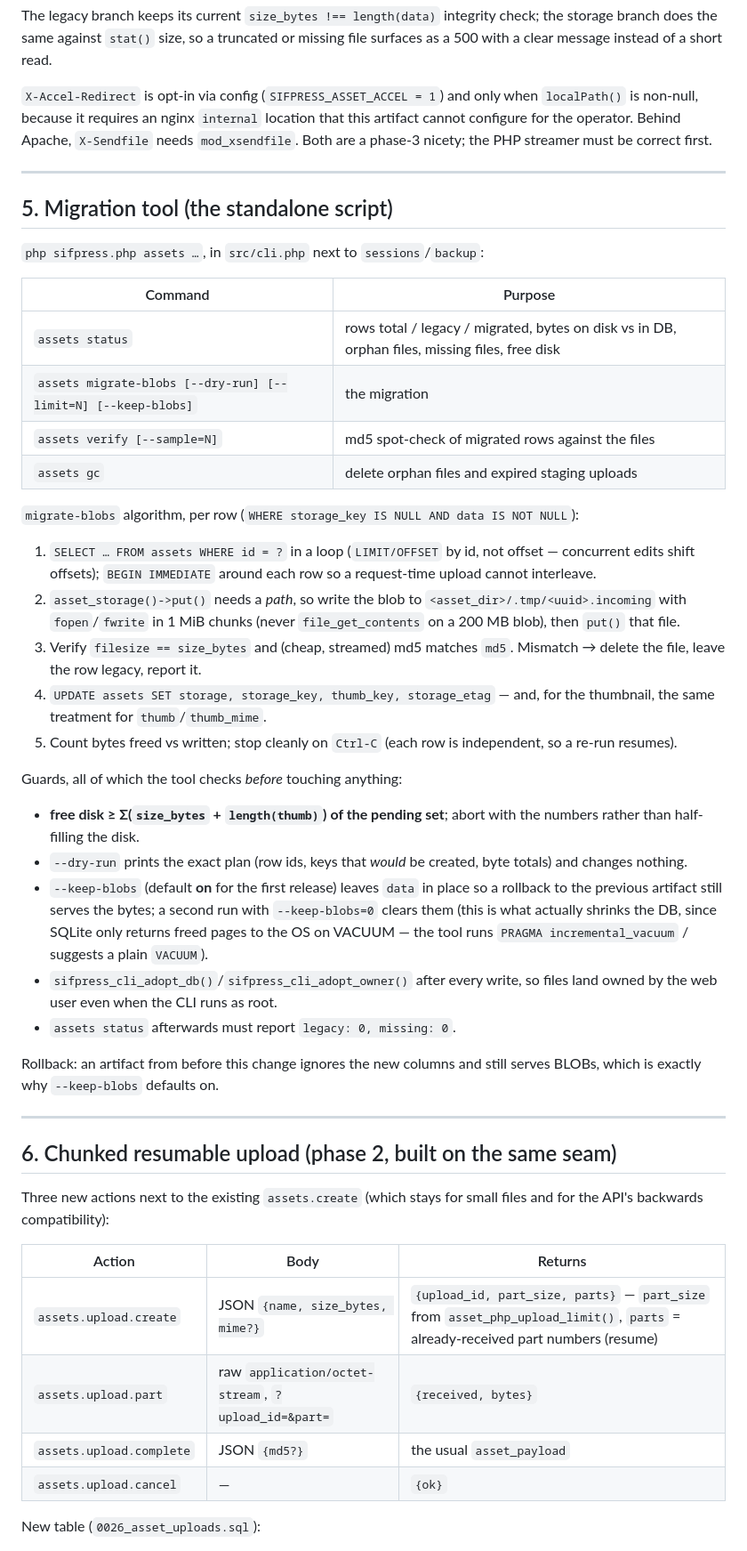
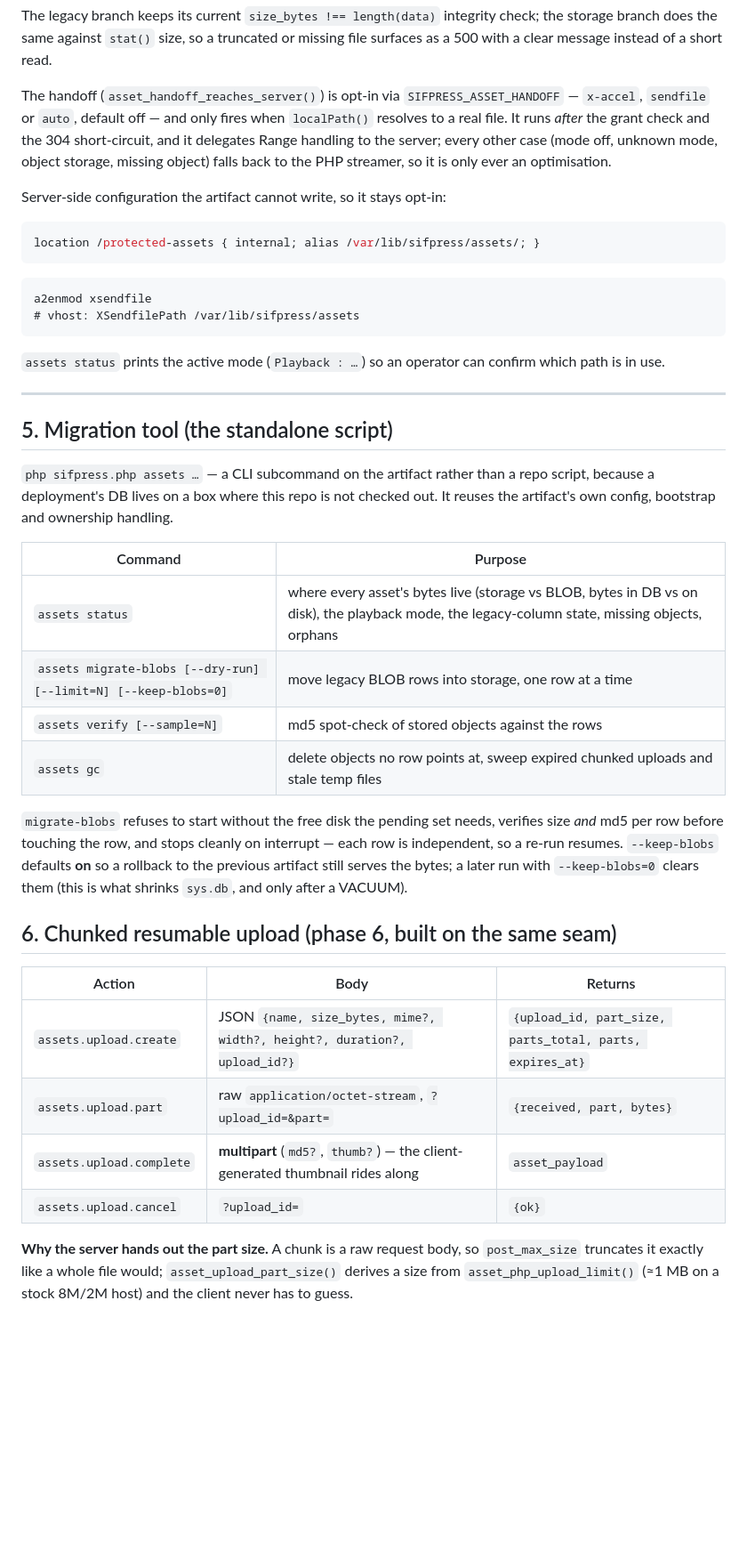
Before and after one commit to liyu1981/sifpress, a Markdown page: plan/asset-storage-plan.md, the part around one of its changes. Shown at 89% size. Rendered like a GitHub page; blank space fills up the shorter version.

````diff
--- a/plan/asset-storage-plan.md
+++ b/plan/asset-storage-plan.md
@@ -177,71 +216,61 @@ check; the storage branch does the same against `stat()` size, so a truncated
 or missing file surfaces as a 500 with a clear message instead of a short
 read.
 
-`X-Accel-Redirect` is opt-in via config (`SIFPRESS_ASSET_ACCEL = 1`) and only
-when `localPath()` is non-null, because it requires an nginx `internal`
-location that this artifact cannot configure for the operator. Behind Apache,
-`X-Sendfile` needs `mod_xsendfile`. Both are a phase-3 nicety; the PHP streamer
-must be correct first.
+The handoff (`asset_handoff_reaches_server()`) is opt-in via
+`SIFPRESS_ASSET_HANDOFF` — `x-accel`, `sendfile` or `auto`, default off — and only
+fires when `localPath()` resolves to a real file. It runs *after* the grant check
+and the 304 short-circuit, and it delegates Range handling to the server; every
+other case (mode off, unknown mode, object storage, missing object) falls back to
+the PHP streamer, so it is only ever an optimisation.
+
+Server-side configuration the artifact cannot write, so it stays opt-in:
+
+```nginx
+location /protected-assets { internal; alias /var/lib/sifpress/assets/; }
+```
+
+```apache
+a2enmod xsendfile
+# vhost: XSendfilePath /var/lib/sifpress/assets
+```
+
+`assets status` prints the active mode (`Playback : …`) so an operator can
+confirm which path is in use.
 
 ---
 
 ## 5. Migration tool (the standalone script)
 
-`php sifpress.php assets …`, in `src/cli.php` next to `sessions`/`backup`:
+`php sifpress.php assets …` — a CLI subcommand on the artifact rather than a
+repo script, because a deployment's DB lives on a box where this repo is not
+checked out. It reuses the artifact's own config, bootstrap and ownership
+handling.
 
 | Command | Purpose |
 |---|---|
-| `assets status` | rows total / legacy / migrated, bytes on disk vs in DB, orphan files, missing files, free disk |
-| `assets migrate-blobs [--dry-run] [--limit=N] [--keep-blobs]` | the migration |
-| `assets verify [--sample=N]` | md5 spot-check of migrated rows against the files |
-| `assets gc` | delete orphan files and expired staging uploads |
+| `assets status` | where every asset's bytes live (storage vs BLOB, bytes in DB vs on disk), the playback mode, the legacy-column state, missing objects, orphans |
+| `assets migrate-blobs [--dry-run] [--limit=N] [--keep-blobs=0]` | move legacy BLOB rows into storage, one row at a time |
+| `assets verify [--sample=N]` | md5 spot-check of stored objects against the rows |
+| `assets gc` | delete objects no row points at, sweep expired chunked uploads and stale temp files |
 
-`migrate-blobs` algorithm, per row (`WHERE storage_key IS NULL AND data IS NOT NULL`):
+`migrate-blobs` refuses to start without the free disk the pending set needs,
+verifies size *and* md5 per row before touching the row, and stops cleanly on
+interrupt — each row is independent, so a re-run resumes. `--keep-blobs` defaults
+**on** so a rollback to the previous artifact still serves the bytes; a later run
+with `--keep-blobs=0` clears them (this is what shrinks `sys.db`, and only after
+a VACUUM).
 
-1. `SELECT … FROM assets WHERE id = ?` in a loop (`LIMIT/OFFSET` by id, not
-   offset — concurrent edits shift offsets); `BEGIN IMMEDIATE` around each row
-   so a request-time upload cannot interleave.
-2. `asset_storage()->put()` needs a *path*, so write the blob to
-   `<asset_dir>/.tmp/<uuid>.incoming` with `fopen`/`fwrite` in 1 MiB chunks
-   (never `file_get_contents` on a 200 MB blob), then `put()` that file.
-3. Verify `filesize == size_bytes` and (cheap, streamed) md5 matches `md5`.
-   Mismatch → delete the file, leave the row legacy, report it.
-4. `UPDATE assets SET storage, storage_key, thumb_key, storage_etag` — and, for
-   the thumbnail, the same treatment for `thumb`/`thumb_mime`.
-5. Count bytes freed vs written; stop cleanly on `Ctrl-C` (each row is
-   independent, so a re-run resumes).
-
-Guards, all of which the tool checks *before* touching anything:
-
-- **free disk ≥ Σ(`size_bytes` + `length(thumb)`) of the pending set**;
-  abort with the numbers rather than half-filling the disk.
-- `--dry-run` prints the exact plan (row ids, keys that *would* be created,
-  byte totals) and changes nothing.
-- `--keep-blobs` (default **on** for the first release) leaves `data` in place
-  so a rollback to the previous artifact still serves the bytes; a second run
-  with `--keep-blobs=0` clears them (this is what actually shrinks the DB,
-  since SQLite only returns freed pages to the OS on VACUUM — the tool runs
-  `PRAGMA incremental_vacuum` / suggests a plain `VACUUM`).
-- `sifpress_cli_adopt_db()`/`sifpress_cli_adopt_owner()` after every write, so
-  files land owned by the web user even when the CLI runs as root.
-- `assets status` afterwards must report `legacy: 0, missing: 0`.
-
-Rollback: an artifact from before this change ignores the new columns and
-still serves BLOBs, which is exactly why `--keep-blobs` defaults on.
-
----
-
-## 6. Chunked resumable upload (phase 2, built on the same seam)
-
-Three new actions next to the existing `assets.create` (which stays for small
-files and for the API's backwards compatibility):
+## 6. Chunked resumable upload (phase 6, built on the same seam)
 
 | Action | Body | Returns |
 |---|---|---|
-| `assets.upload.create` | JSON `{name, size_bytes, mime?}` | `{upload_id, part_size, parts}` — `part_size` from `asset_php_upload_limit()`, `parts` = already-received part numbers (resume) |
-| `assets.upload.part` | raw `application/octet-stream`, `?upload_id=&part=` | `{received, bytes}` |
-| `assets.upload.complete` | JSON `{md5?}` | the usual `asset_payload` |
-| `assets.upload.cancel` | — | `{ok}` |
+| `assets.upload.create` | JSON `{name, size_bytes, mime?, width?, height?, duration?, upload_id?}` | `{upload_id, part_size, parts_total, parts, expires_at}` |
+| `assets.upload.part` | raw `application/octet-stream`, `?upload_id=&part=` | `{received, part, bytes}` |
+| `assets.upload.complete` | **multipart** (`md5?`, `thumb?`) — the client-generated thumbnail rides along | `asset_payload` |
+| `assets.upload.cancel` | `?upload_id=` | `{ok}` |
 
-New table (`0026_asset_uploads.sql`):
+**Why the server hands out the part size.** A chunk is a raw request body, so
+`post_max_size` truncates it exactly like a whole file would; `asset_upload_part_size()`
+derives a size from `asset_php_upload_limit()` (≈1 MB on a stock 8M/2M host) and
+the client never has to guess.
 
````
Also changed, not shown: other parts of plan/asset-storage-plan.md (+125 -113 lines), AGENTS.md (+3 -1 lines).
